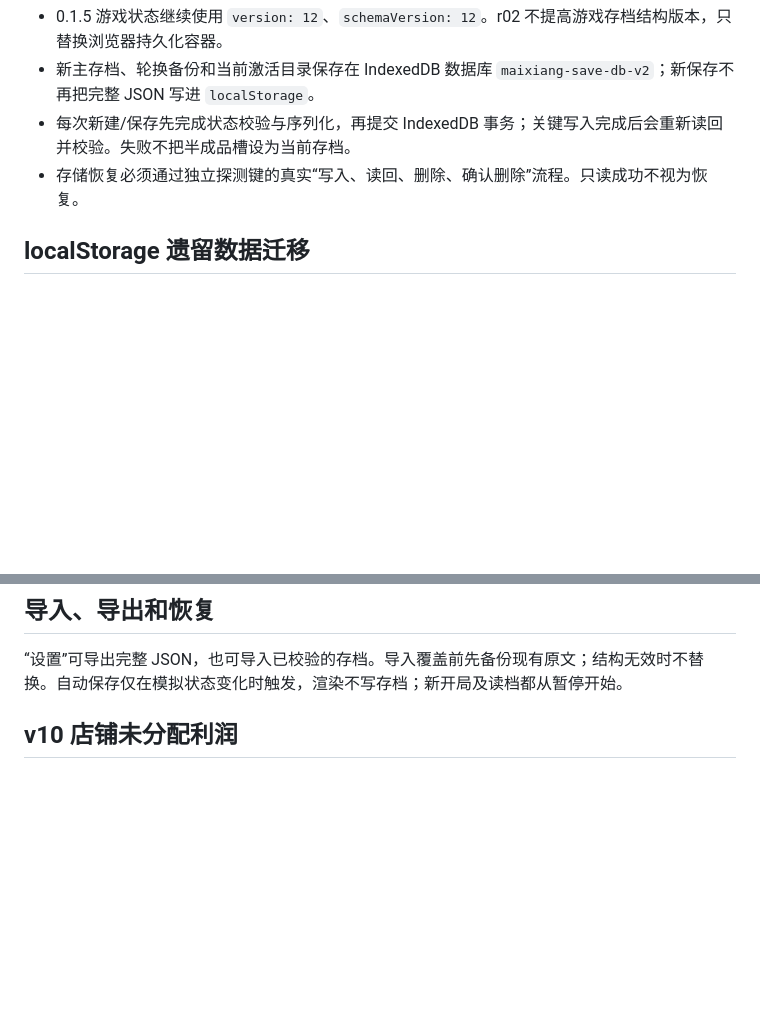
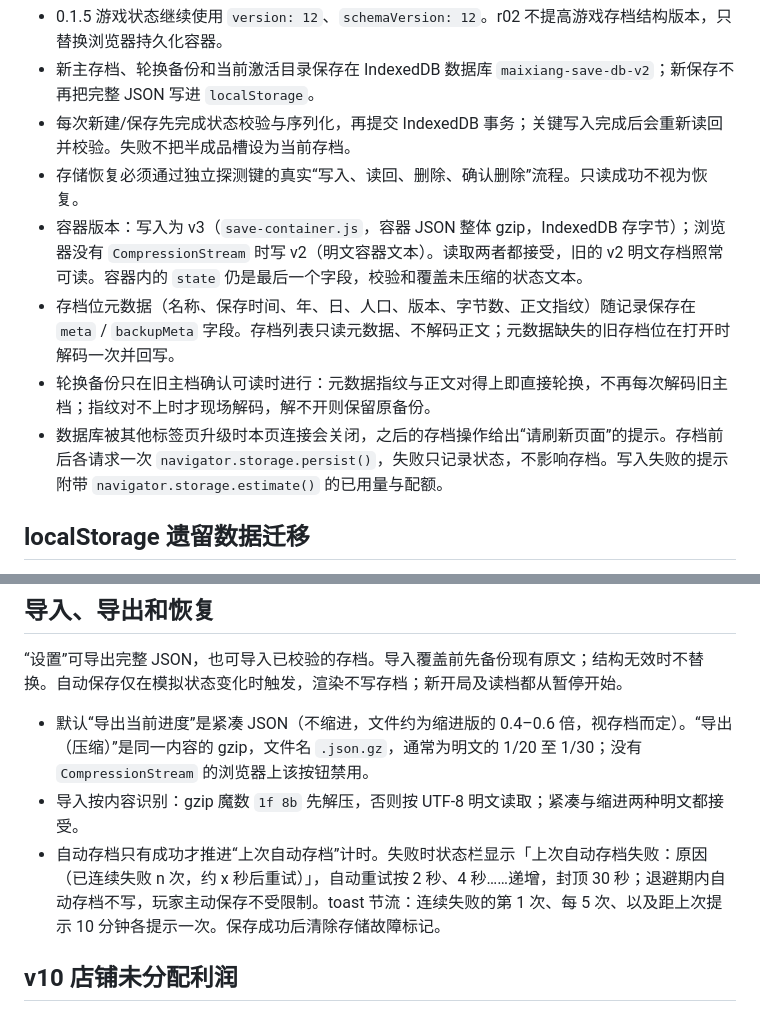
Before and after one commit to Augdgasjkh354-lang/maixiang, a Markdown page: docs/SAVE-MIGRATION.md, 2 parts joined by grey strips. GitHub-like rendering; blank space fills up the shorter version.

Commit message:
文档：存档迁移说明补充容器 v3 与字段瘦身
Co-Authored-By: Claude Sonnet 5.5 <noreply@anthropic.com>
Claude-Session: https://claude.ai/code/session_01XvnCGu9SY6YuhMkfk788zd

```diff
--- a/docs/SAVE-MIGRATION.md
+++ b/docs/SAVE-MIGRATION.md
@@ -6,6 +6,10 @@
 - 新主存档、轮换备份和当前激活目录保存在 IndexedDB 数据库 `maixiang-save-db-v2`；新保存不再把完整 JSON 写进 `localStorage`。
 - 每次新建/保存先完成状态校验与序列化，再提交 IndexedDB 事务；关键写入完成后会重新读回并校验。失败不把半成品槽设为当前存档。
 - 存储恢复必须通过独立探测键的真实“写入、读回、删除、确认删除”流程。只读成功不视为恢复。
+- 容器版本：写入为 v3（`save-container.js`，容器 JSON 整体 gzip，IndexedDB 存字节）；浏览器没有 `CompressionStream` 时写 v2（明文容器文本）。读取两者都接受，旧的 v2 明文存档照常可读。容器内的 `state` 仍是最后一个字段，校验和覆盖未压缩的状态文本。
+- 存档位元数据（名称、保存时间、年、日、人口、版本、字节数、正文指纹）随记录保存在 `meta` / `backupMeta` 字段。存档列表只读元数据、不解码正文；元数据缺失的旧存档位在打开时解码一次并回写。
+- 轮换备份只在旧主档确认可读时进行：元数据指纹与正文对得上即直接轮换，不再每次解码旧主档；指纹对不上时才现场解码，解不开则保留原备份。
+- 数据库被其他标签页升级时本页连接会关闭，之后的存档操作给出“请刷新页面”的提示。存档前后各请求一次 `navigator.storage.persist()`，失败只记录状态，不影响存档。写入失败的提示附带 `navigator.storage.estimate()` 的已用量与配额。
 
 ## localStorage 遗留数据迁移
 
@@ -108,6 +112,10 @@ v16 新开局使用 v9 存档结构。居民可支配资产拆分到具体家庭
 
 “设置”可导出完整 JSON，也可导入已校验的存档。导入覆盖前先备份现有原文；结构无效时不替换。自动保存仅在模拟状态变化时触发，渲染不写存档；新开局及读档都从暂停开始。
 
+- 默认“导出当前进度”是紧凑 JSON（不缩进，文件约为缩进版的 0.4–0.6 倍，视存档而定）。“导出（压缩）”是同一内容的 gzip，文件名 `.json.gz`，通常为明文的 1/20 至 1/30；没有 `CompressionStream` 的浏览器上该按钮禁用。
+- 导入按内容识别：gzip 魔数 `1f 8b` 先解压，否则按 UTF-8 明文读取；紧凑与缩进两种明文都接受。
+- 自动存档只有成功才推进“上次自动存档”计时。失败时状态栏显示「上次自动存档失败：原因（已连续失败 n 次，约 x 秒后重试）」，自动重试按 2 秒、4 秒……递增，封顶 30 秒；退避期内自动存档不写，玩家主动保存不受限制。toast 节流：连续失败的第 1 次、每 5 次、以及距上次提示 10 分钟各提示一次。保存成功后清除存储故障标记。
+
 ## v10 店铺未分配利润
 
 0.0.16 使用 v10 存档结构，为店铺加入独立的累计未分配利润字段。该字段只随经营利润、经营亏损和利润税变化，家庭追加的店铺本金不计入利润；利润实际分配后再扣减。由于旧 v9 状态没有这一独立账，本版不猜测历史本金与利润构成，v9 及更旧结构继续按不兼容存档处理，不自动迁移或删除。
```
